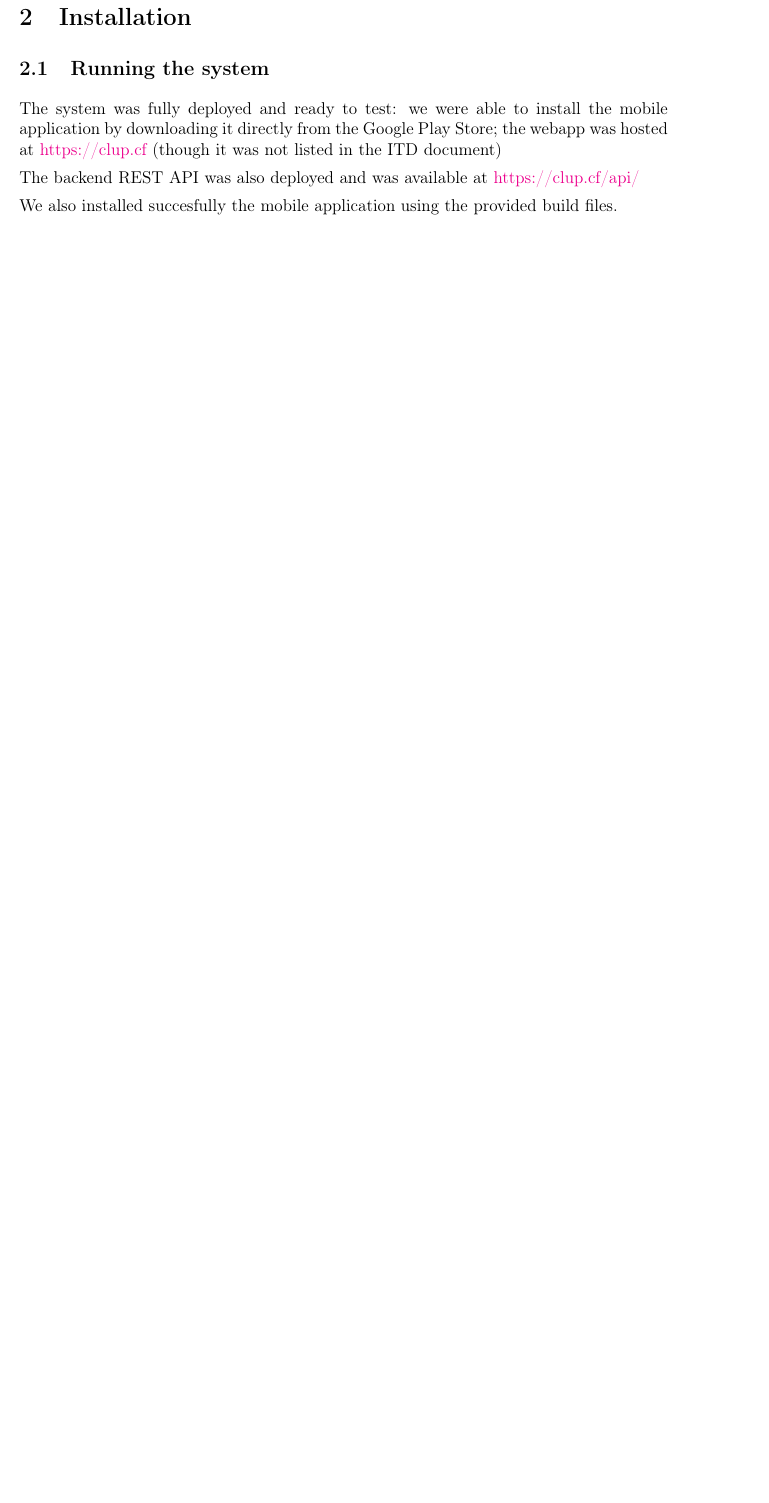
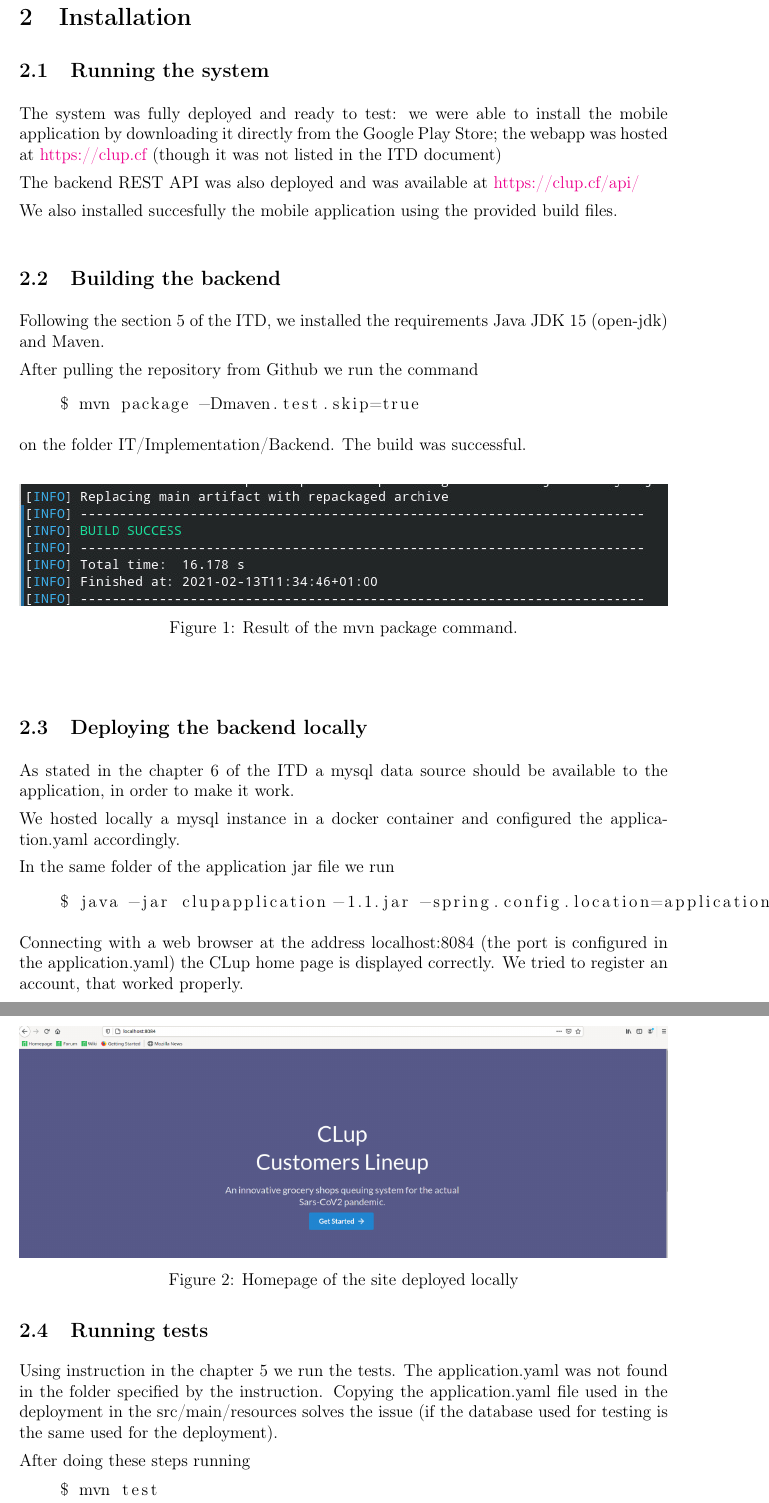
Before and after one commit to davidemerli/clup, a LaTeX document (ATD/main.tex, which reads ATD/Files/2 - installation.tex): part of page 9 of 17 before the commit and two parts of pages 9 and 10 of 18 after it, the two joined at a grey line, cut so that both start at the same text, the shorter picture padded with empty space. Compiled offline with pdfLaTeX; a LaTeX package or settings file that is missing is left out.

Commit message:
docs: Installation draft

```diff
--- a/ATD/Files/2 - installation.tex
+++ b/ATD/Files/2 - installation.tex
@@ -6,3 +6,47 @@
 
 We also installed succesfully the mobile application using the provided build files.
 
+\subsection{Building the backend}
+
+Following the section 5 of the ITD, we installed the requirements Java JDK 15 (open-jdk) and Maven.
+
+After pulling the repository from Github we run the command
+\begin{lstlisting}
+    $ mvn package -Dmaven.test.skip=true
+\end{lstlisting}
+on the folder IT/Implementation/Backend. The build was successful.
+\begin{figure}[ht]
+    \centering
+    \includegraphics[width=\textwidth]{Images/package.jpg}
+    \caption{\label{fig:Booked_Ticket_State}Result of the mvn package command.}
+\end{figure}
+
+\subsection{Deploying the backend locally}
+As stated in the chapter 6 of the ITD a mysql data source should be available to the application, in order to make it work.
+
+We hosted locally a mysql instance in a docker container and configured the application.yaml accordingly.
+
+
+In the same folder of the application jar file we run
+\begin{lstlisting}
+    $ java -jar clupapplication-1.1.jar -spring.config.location=application.yaml
+\end{lstlisting}
+
+Connecting with a web browser at the address localhost:8084 (the port is configured in the application.yaml)
+the CLup home page is displayed correctly. We tried to register an account, that worked properly.
+\begin{figure}[ht]
+    \centering
+    \includegraphics[width=\textwidth]{Images/deploy.jpg}
+    \caption{\label{fig:Booked_Ticket_State}Homepage of the site deployed locally}
+\end{figure}
+
+\subsection{Running tests}
+Using instruction in the chapter 5 we run the tests.
+The application.yaml was not found in the folder specified by the instruction. Copying the application.yaml
+file used in the deployment in the src/main/resources solves the issue (if the database used for testing is the
+same used for the deployment).
+
+After doing these steps running
+\begin{lstlisting}
+    $ mvn test
+\end{lstlisting}
```
Also changed, not shown: ATD/Files/4 - code inspection.tex (+2 -0 lines), ATD/Files/5 - conclusions.tex (+4 -1 lines), ATD/Files/6 - effort.tex (+4 -0 lines), ATD/Images/deploy.jpg (added), ATD/Images/package.jpg (added), ATD/Images/test.jpg (added), ATD/Files/2 - installation.tex (7 more changed lines).
